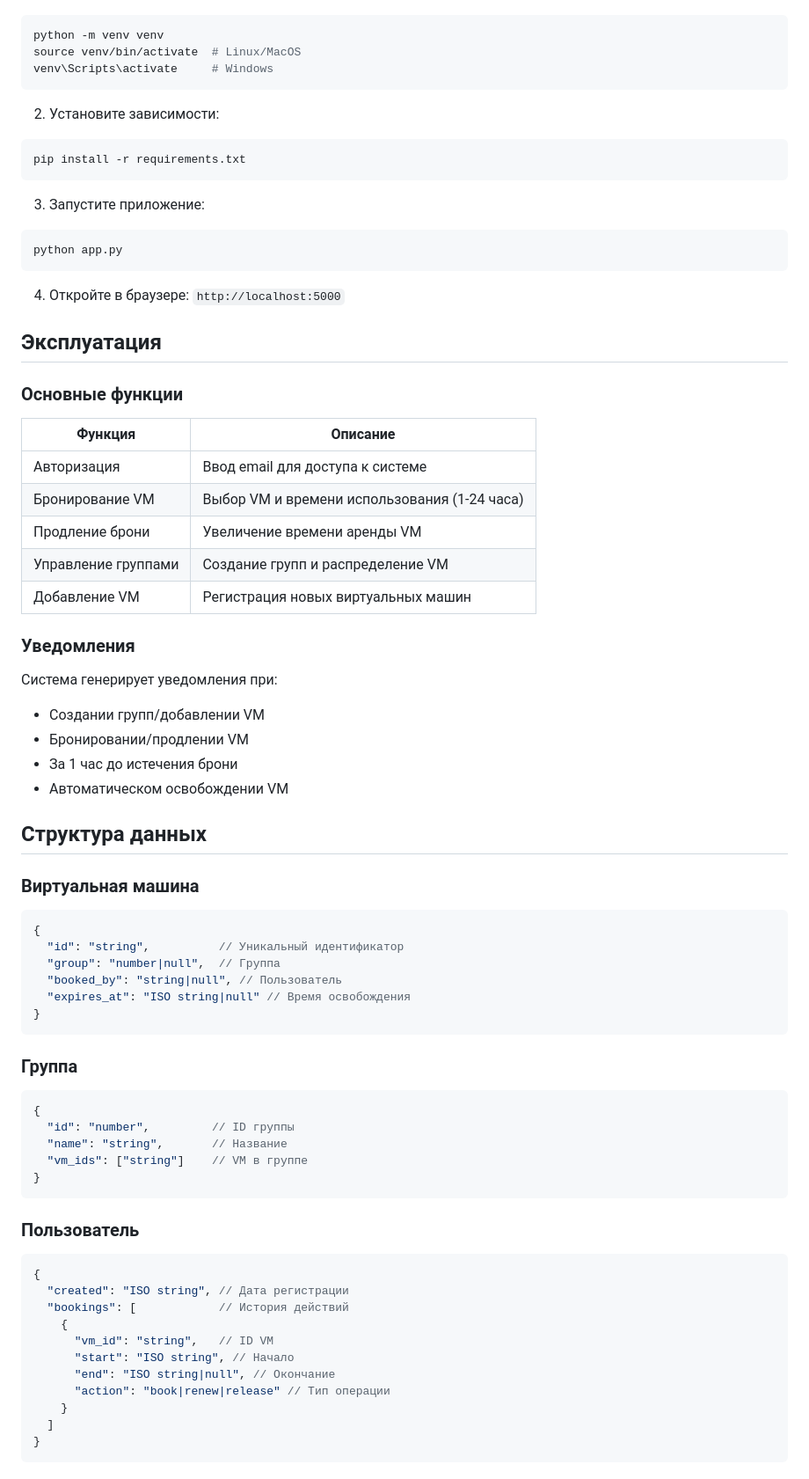
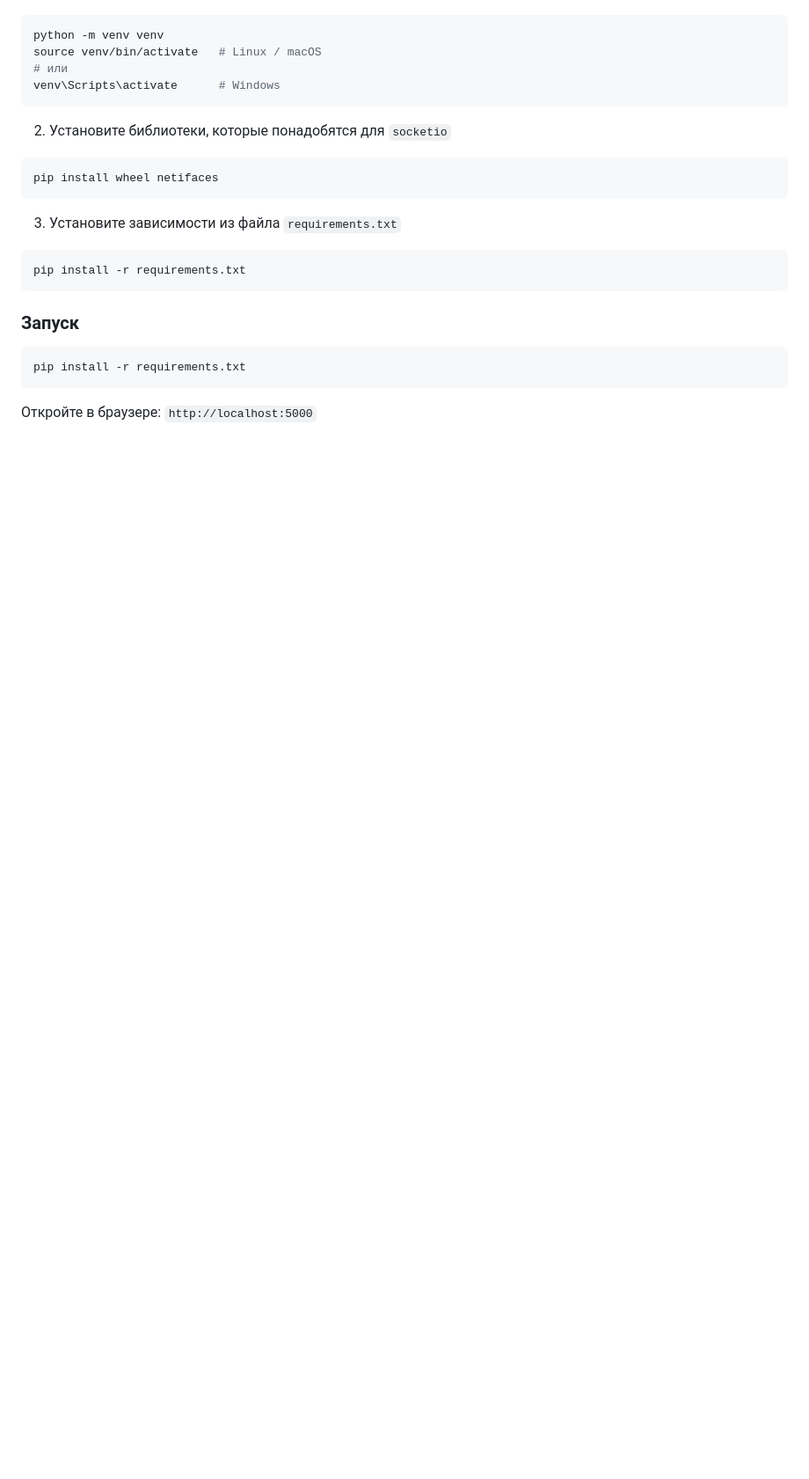
Before and after one commit to zachbabanov/loadzone, a Markdown page: README.md, the part around one of its changes. Shown at 88% size. Drawn GitHub-style; blank space fills up the shorter version.

````diff
--- a/README.md
+++ b/README.md
@@ -53,80 +181,27 @@ LoadZone - веб-приложение для управления виртуа
 
 ```bash
 python -m venv venv
-source venv/bin/activate  # Linux/MacOS
-venv\Scripts\activate     # Windows
+source venv/bin/activate   # Linux / macOS
+# или
+venv\Scripts\activate      # Windows
 ```
 
-2. Установите зависимости:
+2. Установите библиотеки, которые понадобятся для `socketio`
+
+```bash
+pip install wheel netifaces
+```
+
+3. Установите зависимости из файла `requirements.txt`
 
 ```bash
 pip install -r requirements.txt
 ```
 
-3. Запустите приложение:
+### Запуск
 
 ```bash
-python app.py
+pip install -r requirements.txt
 ```
 
-4. Откройте в браузере: `http://localhost:5000`
-
-## Эксплуатация
-
-### Основные функции
-
-| Функция             | Описание                                     |
-|---------------------|----------------------------------------------|
-| Авторизация         | Ввод email для доступа к системе             |
-| Бронирование VM     | Выбор VM и времени использования (1-24 часа) |
-| Продление брони     | Увеличение времени аренды VM                 |
-| Управление группами | Создание групп и распределение VM            |
-| Добавление VM       | Регистрация новых виртуальных машин          |
-
-### Уведомления
-
-Система генерирует уведомления при:
-
- * Создании групп/добавлении VM
- * Бронировании/продлении VM
- * За 1 час до истечения брони
- * Автоматическом освобождении VM
-
-## Структура данных
-
-### Виртуальная машина
-
-```json
-{
-  "id": "string",          // Уникальный идентификатор
-  "group": "number|null",  // Группа
-  "booked_by": "string|null", // Пользователь
-  "expires_at": "ISO string|null" // Время освобождения
-}
-```
-
-### Группа
-
-```json
-{
-  "id": "number",         // ID группы
-  "name": "string",       // Название
-  "vm_ids": ["string"]    // VM в группе
-}
-```
-
-### Пользователь
-
-```json
-{
-  "created": "ISO string", // Дата регистрации
-  "bookings": [            // История действий
-    {
-      "vm_id": "string",   // ID VM
-      "start": "ISO string", // Начало
-      "end": "ISO string|null", // Окончание
-      "action": "book|renew|release" // Тип операции
-    }
-  ]
-}
-```
+Откройте в браузере: `http://localhost:5000`
````
Also changed, not shown: other parts of README.md (+155 -27 lines).
